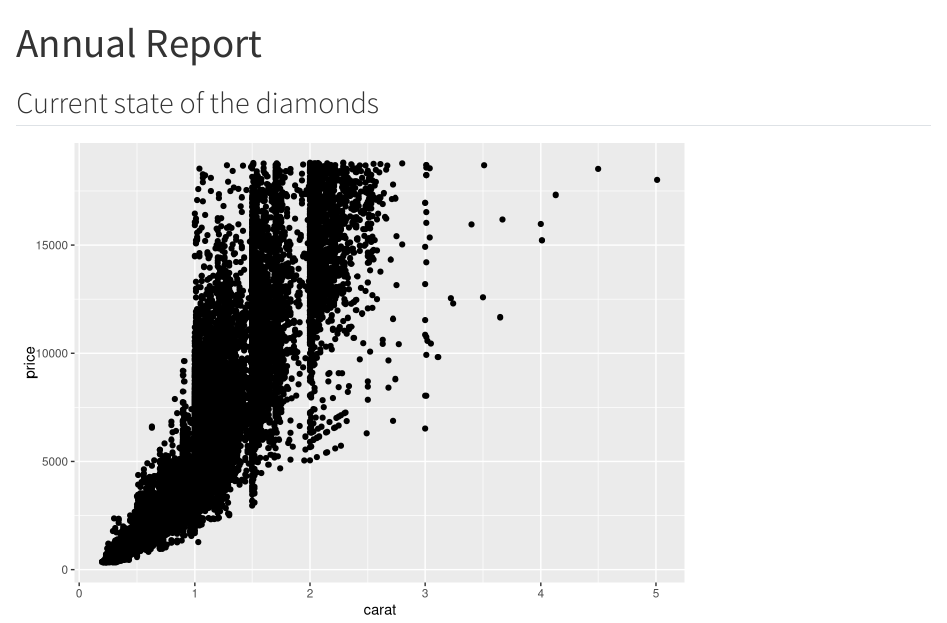
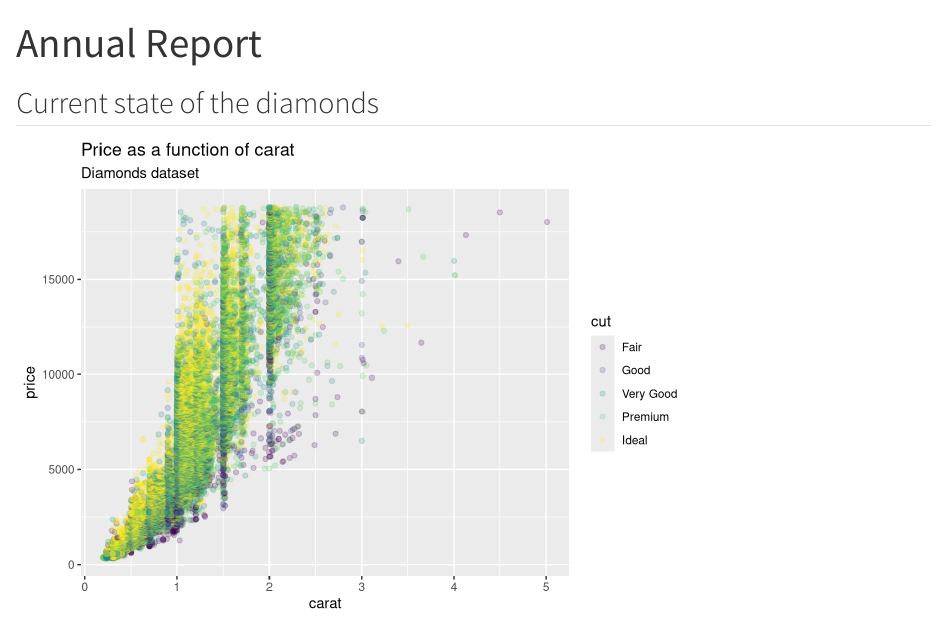
Before and after one commit to jeremy-allen/annual-report, a Quarto document (report.qmd): the page in a window 1100 px wide, from its top. Rendered offline with R 4.5, knitr and Pandoc in place of Quarto, with nearby package versions.

Commit message:
added color to the plot

````diff
--- a/report.qmd
+++ b/report.qmd
@@ -18,6 +18,10 @@ library(tidyverse)
 ```{r}
 # plot showing price as a function of carat
 diamonds |>
-  ggplot(aes(x = carat, y = price)) +
-  geom_point()
+  ggplot(aes(x = carat, y = price, color = cut)) +
+  geom_point(alpha = 0.2) +
+  labs(
+    title = "Price as a function of carat",
+    subtitle = "Diamonds dataset"
+  )
 ```
````
